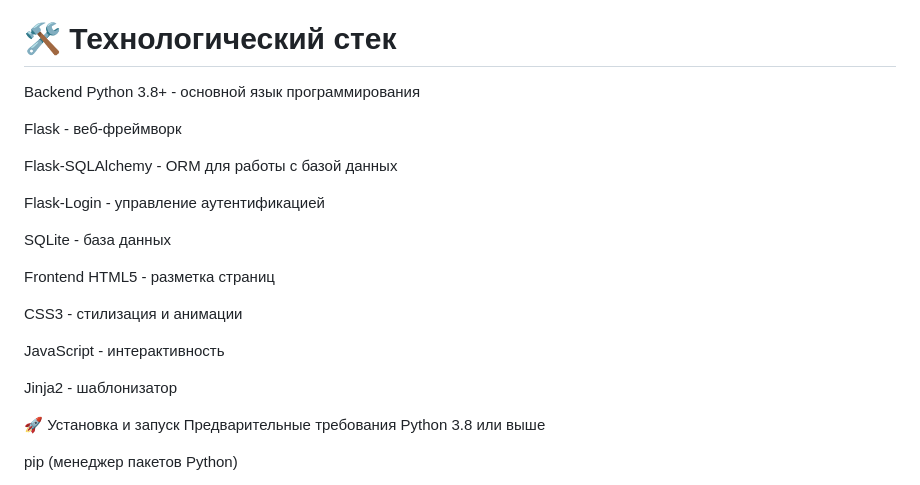
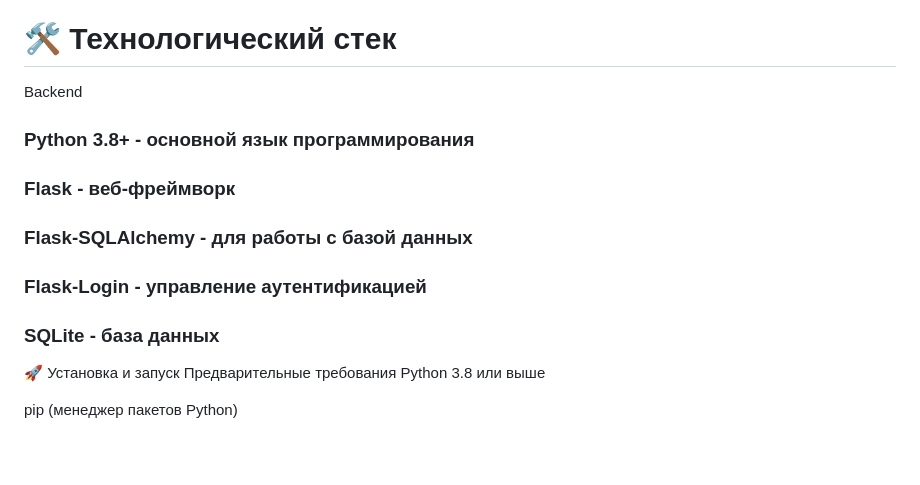
Before and after one commit to ALYAMIN07/Video-cards, a Markdown page: README.md, the part around the change. Rendered like a GitHub page; blank space fills up the shorter version.

```diff
--- a/README.md
+++ b/README.md
@@ -15,24 +15,15 @@
 
 # 🛠 Технологический стек
 Backend
-Python 3.8+ - основной язык программирования
+### Python 3.8+ - основной язык программирования
 
-Flask - веб-фреймворк
+### Flask - веб-фреймворк
 
-Flask-SQLAlchemy - ORM для работы с базой данных
+### Flask-SQLAlchemy - для работы с базой данных
 
-Flask-Login - управление аутентификацией
+### Flask-Login - управление аутентификацией
 
-SQLite - база данных
-
-Frontend
-HTML5 - разметка страниц
-
-CSS3 - стилизация и анимации
-
-JavaScript - интерактивность
-
-Jinja2 - шаблонизатор
+### SQLite - база данных
 
 🚀 Установка и запуск
 Предварительные требования
```
